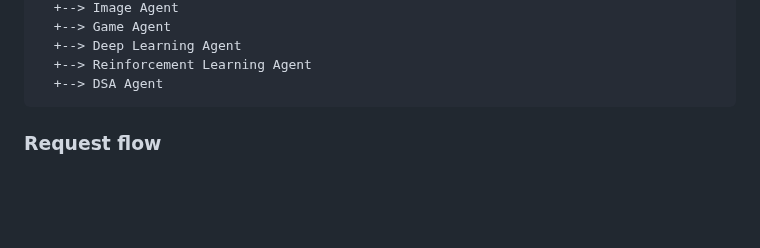
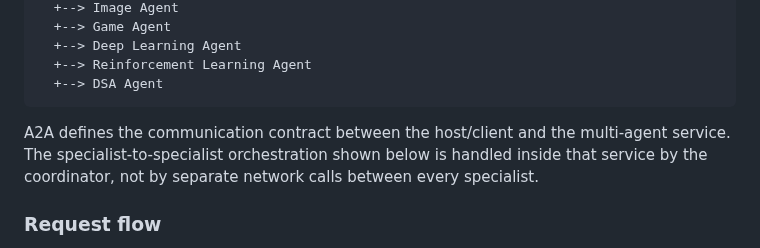
Before and after one commit to ADARSH010203/MCP_WITH_A2A, a Markdown page: README.md, the part around the change. Drawn GitHub-style; blank space fills up the shorter version.

Commit message:
docs: clarify A2A and internal orchestration boundaries

````diff
--- a/README.md
+++ b/README.md
@@ -27,6 +27,9 @@ Multi-Agent Router
   +--> Reinforcement Learning Agent
   +--> DSA Agent
 ```
+
+
+A2A defines the communication contract between the host/client and the multi-agent service. The specialist-to-specialist orchestration shown below is handled inside that service by the coordinator, not by separate network calls between every specialist.
 
 ### Request flow
 
````
